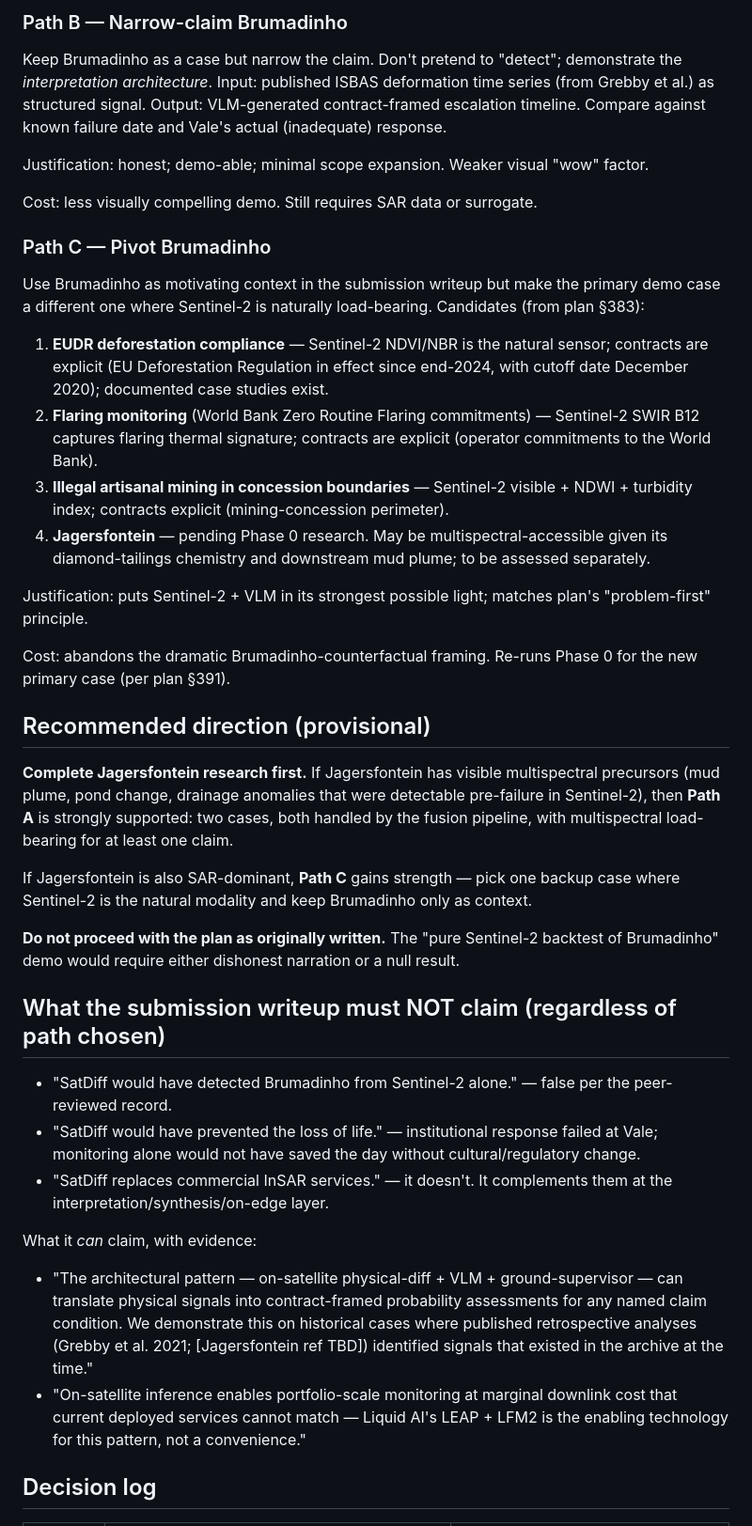
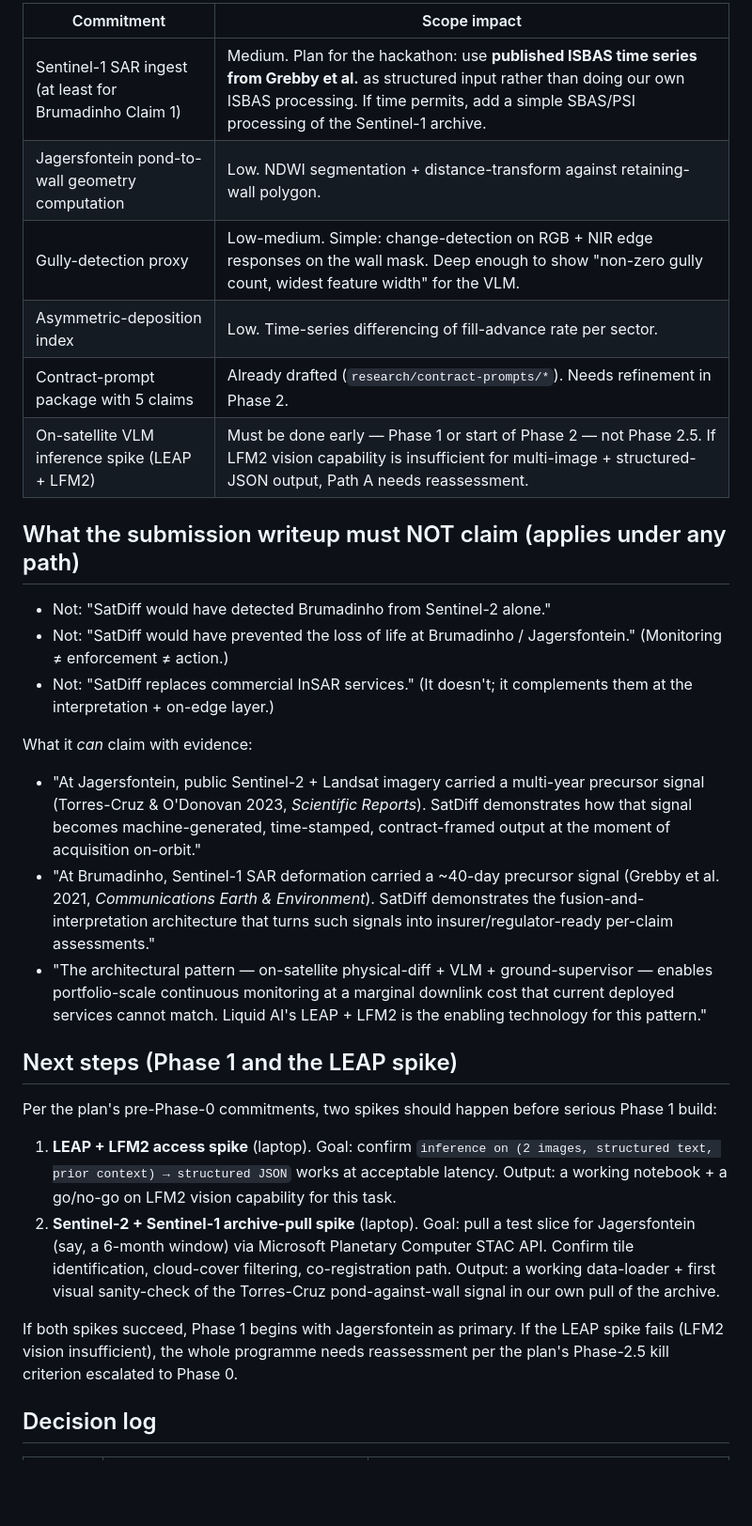
Before and after one commit to pClockworker52/SatDiff, a Markdown page: research/phase-0-go-no-go.md, the part around one of its changes. Shown at 94% size. Rendered like a GitHub page; blank space fills up the shorter version.

```diff
--- a/research/phase-0-go-no-go.md
+++ b/research/phase-0-go-no-go.md
@@ -36,40 +41,33 @@ Cost: expanded scope (SAR processing code, co-registration, interferogram chain
 
-### Path B — Narrow-claim Brumadinho
-Keep Brumadinho as a case but narrow the claim. Don't pretend to "detect"; demonstrate the *interpretation architecture*. Input: published ISBAS deformation time series (from Grebby et al.) as structured signal. Output: VLM-generated contract-framed escalation timeline. Compare against known failure date and Vale's actual (inadequate) response.
+| Commitment | Scope impact |
+|------------|--------------|
+| Sentinel-1 SAR ingest (at least for Brumadinho Claim 1) | Medium. Plan for the hackathon: use **published ISBAS time series from Grebby et al.** as structured input rather than doing our own ISBAS processing. If time permits, add a simple SBAS/PSI processing of the Sentinel-1 archive. |
+| Jagersfontein pond-to-wall geometry computation | Low. NDWI segmentation + distance-transform against retaining-wall polygon. |
+| Gully-detection proxy | Low-medium. Simple: change-detection on RGB + NIR edge responses on the wall mask. Deep enough to show "non-zero gully count, widest feature width" for the VLM. |
+| Asymmetric-deposition index | Low. Time-series differencing of fill-advance rate per sector. |
+| Contract-prompt package with 5 claims | Already drafted (`research/contract-prompts/*`). Needs refinement in Phase 2. |
+| On-satellite VLM inference spike (LEAP + LFM2) | Must be done early — Phase 1 or start of Phase 2 — not Phase 2.5. If LFM2 vision capability is insufficient for multi-image + structured-JSON output, Path A needs reassessment. |
 
-Justification: honest; demo-able; minimal scope expansion. Weaker visual "wow" factor.
+## What the submission writeup must NOT claim (applies under any path)
 
-Cost: less visually compelling demo. Still requires SAR data or surrogate.
+- Not: "SatDiff would have detected Brumadinho from Sentinel-2 alone."
+- Not: "SatDiff would have prevented the loss of life at Brumadinho / Jagersfontein." (Monitoring ≠ enforcement ≠ action.)
+- Not: "SatDiff replaces commercial InSAR services." (It doesn't; it complements them at the interpretation + on-edge layer.)
 
-### Path C — Pivot Brumadinho
-Use Brumadinho as motivating context in the submission writeup but make the primary demo case a different one where Sentinel-2 is naturally load-bearing. Candidates (from plan §383):
+What it *can* claim with evidence:
 
-1. **EUDR deforestation compliance** — Sentinel-2 NDVI/NBR is the natural sensor; contracts are explicit (EU Deforestation Regulation in effect since end-2024, with cutoff date December 2020); documented case studies exist.
-2. **Flaring monitoring** (World Bank Zero Routine Flaring commitments) — Sentinel-2 SWIR B12 captures flaring thermal signature; contracts are explicit (operator commitments to the World Bank).
-3. **Illegal artisanal mining in concession boundaries** — Sentinel-2 visible + NDWI + turbidity index; contracts explicit (mining-concession perimeter).
-4. **Jagersfontein** — pending Phase 0 research. May be multispectral-accessible given its diamond-tailings chemistry and downstream mud plume; to be assessed separately.
+- "At Jagersfontein, public Sentinel-2 + Landsat imagery carried a multi-year precursor signal (Torres-Cruz & O'Donovan 2023, *Scientific Reports*). SatDiff demonstrates how that signal becomes machine-generated, time-stamped, contract-framed output at the moment of acquisition on-orbit."
+- "At Brumadinho, Sentinel-1 SAR deformation carried a ~40-day precursor signal (Grebby et al. 2021, *Communications Earth & Environment*). SatDiff demonstrates the fusion-and-interpretation architecture that turns such signals into insurer/regulator-ready per-claim assessments."
+- "The architectural pattern — on-satellite physical-diff + VLM + ground-supervisor — enables portfolio-scale continuous monitoring at a marginal downlink cost that current deployed services cannot match. Liquid AI's LEAP + LFM2 is the enabling technology for this pattern."
 
-Justification: puts Sentinel-2 + VLM in its strongest possible light; matches plan's "problem-first" principle.
+## Next steps (Phase 1 and the LEAP spike)
 
-Cost: abandons the dramatic Brumadinho-counterfactual framing. Re-runs Phase 0 for the new primary case (per plan §391).
+Per the plan's pre-Phase-0 commitments, two spikes should happen before serious Phase 1 build:
 
-## Recommended direction (provisional)
+1. **LEAP + LFM2 access spike** (laptop). Goal: confirm `inference on (2 images, structured text, prior context) → structured JSON` works at acceptable latency. Output: a working notebook + a go/no-go on LFM2 vision capability for this task.
+2. **Sentinel-2 + Sentinel-1 archive-pull spike** (laptop). Goal: pull a test slice for Jagersfontein (say, a 6-month window) via Microsoft Planetary Computer STAC API. Confirm tile identification, cloud-cover filtering, co-registration path. Output: a working data-loader + first visual sanity-check of the Torres-Cruz pond-against-wall signal in our own pull of the archive.
 
-**Complete Jagersfontein research first.** If Jagersfontein has visible multispectral precursors (mud plume, pond change, drainage anomalies that were detectable pre-failure in Sentinel-2), then **Path A** is strongly supported: two cases, both handled by the fusion pipeline, with multispectral load-bearing for at least one claim.
-
-If Jagersfontein is also SAR-dominant, **Path C** gains strength — pick one backup case where Sentinel-2 is the natural modality and keep Brumadinho only as context.
-
-**Do not proceed with the plan as originally written.** The "pure Sentinel-2 backtest of Brumadinho" demo would require either dishonest narration or a null result.
-
-## What the submission writeup must NOT claim (regardless of path chosen)
-
-- "SatDiff would have detected Brumadinho from Sentinel-2 alone." — false per the peer-reviewed record.
-- "SatDiff would have prevented the loss of life." — institutional response failed at Vale; monitoring alone would not have saved the day without cultural/regulatory change.
-- "SatDiff replaces commercial InSAR services." — it doesn't. It complements them at the interpretation/synthesis/on-edge layer.
-
-What it *can* claim, with evidence:
-- "The architectural pattern — on-satellite physical-diff + VLM + ground-supervisor — can translate physical signals into contract-framed probability assessments for any named claim condition. We demonstrate this on historical cases where published retrospective analyses (Grebby et al. 2021; [Jagersfontein ref TBD]) identified signals that existed in the archive at the time."
-- "On-satellite inference enables portfolio-scale monitoring at marginal downlink cost that current deployed services cannot match — Liquid AI's LEAP + LFM2 is the enabling technology for this pattern, not a convenience."
+If both spikes succeed, Phase 1 begins with Jagersfontein as primary. If the LEAP spike fails (LFM2 vision insufficient), the whole programme needs reassessment per the plan's Phase-2.5 kill criterion escalated to Phase 0.
 
 ## Decision log
 
```
Also changed, not shown: other parts of research/phase-0-go-no-go.md (+31 -26 lines), research/contract-prompts/jagersfontein-contract.md (added, +168 -0 lines), research/jagersfontein-memo.md (added, +129 -0 lines).
